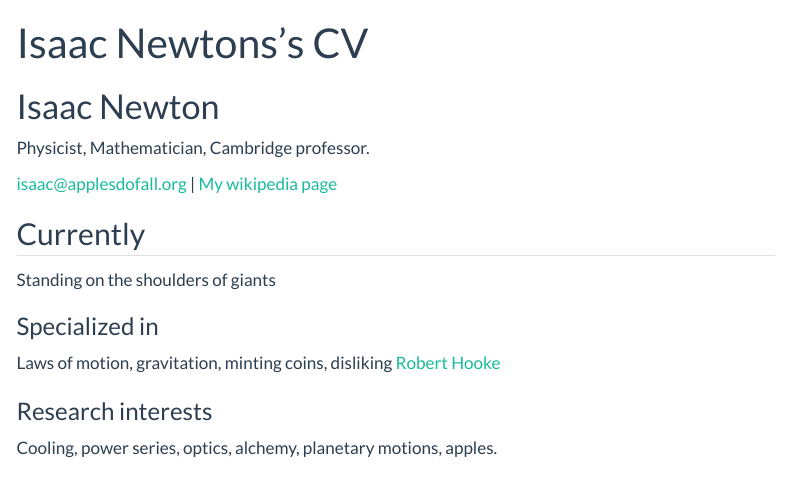
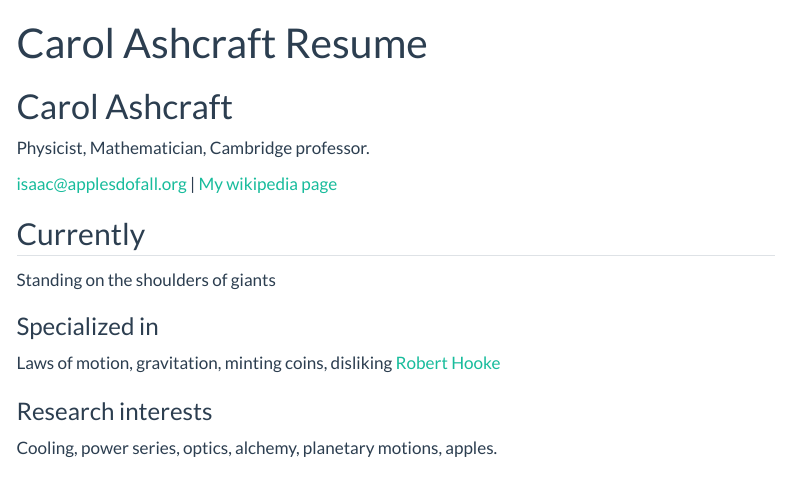
Before and after one commit to Cashcraft314/Ashcraft_portfolio, a Quarto document (resume.qmd): the page in a window 1100 px wide, from its top. Rendered offline with R 4.5, knitr and Pandoc in place of Quarto, with nearby package versions; menus at the side of the page are left out.

Commit message:
practicing git hub

```diff
--- a/resume.qmd
+++ b/resume.qmd
@@ -1,8 +1,8 @@
 ---
 layout: cv
-title: Isaac Newtons's CV
+title: Carol Ashcraft Resume
 ---
-# Isaac Newton
+# Carol Ashcraft
 Physicist, Mathematician, Cambridge professor.
 
 <div id="webaddress">
```
